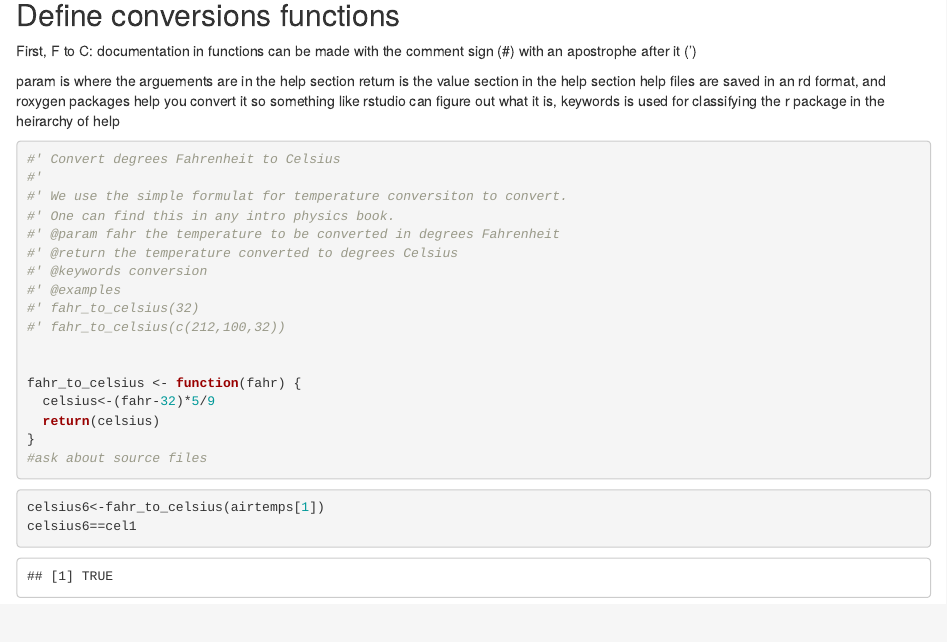
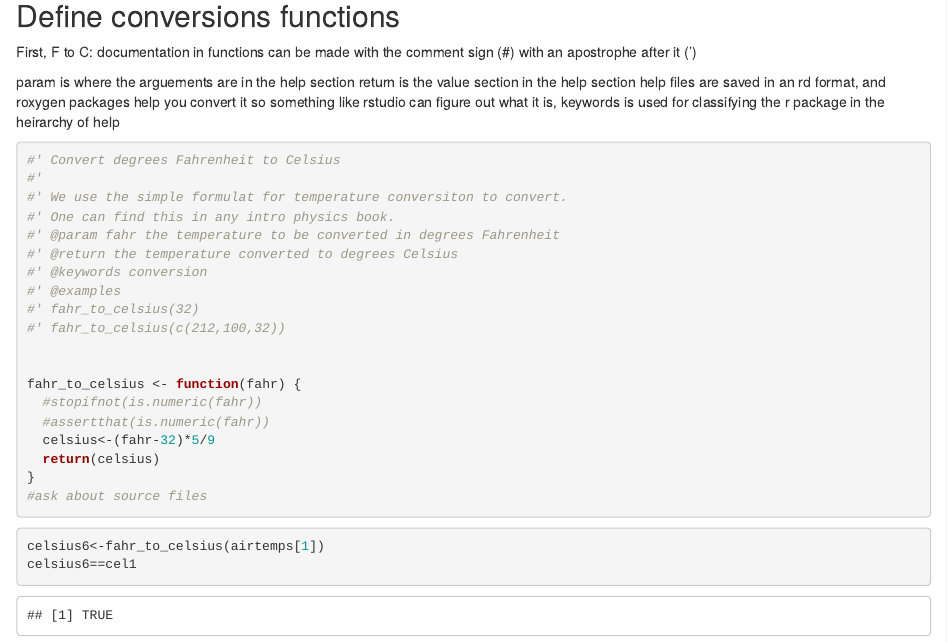
Before and after one commit to kshotwell/nceas_test, an R Markdown document (functions.Rmd): the page in a window 1100 px wide, from 390 px down. Rendered offline with R 4.5, knitr and Pandoc, with nearby package versions.

Commit message:
finishing celsius function

```diff
--- a/functions.Rmd
+++ b/functions.Rmd
@@ -49,6 +50,8 @@ help files are saved in an rd format, and roxygen packages help you convert it s
 
 
 fahr_to_celsius <- function(fahr) {
+  #stopifnot(is.numeric(fahr))
+  #assertthat(is.numeric(fahr))
   celsius<-(fahr-32)*5/9
   return(celsius)
 }
```
Also changed, not shown: functions.Rmd (1 more changed lines).
